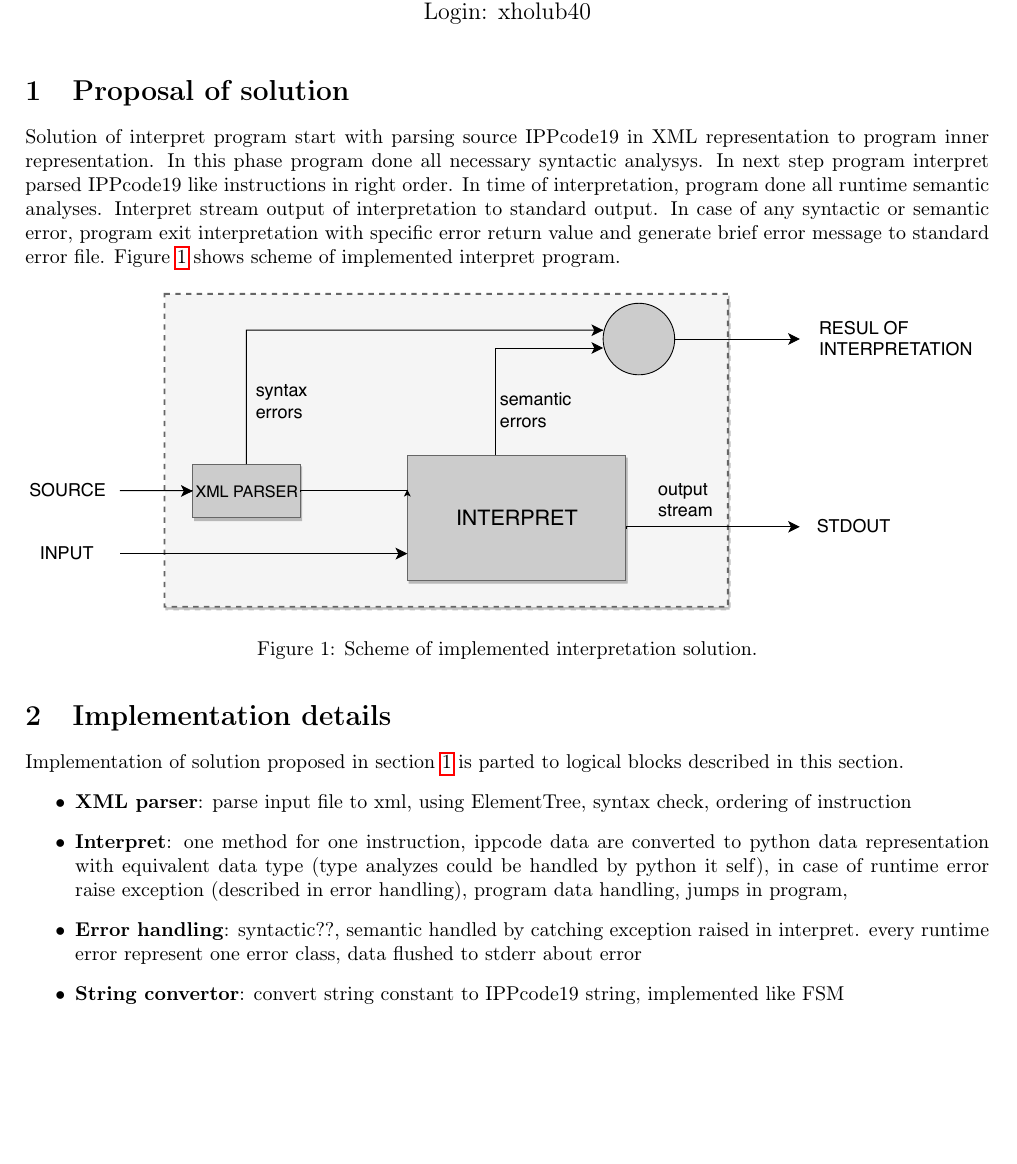
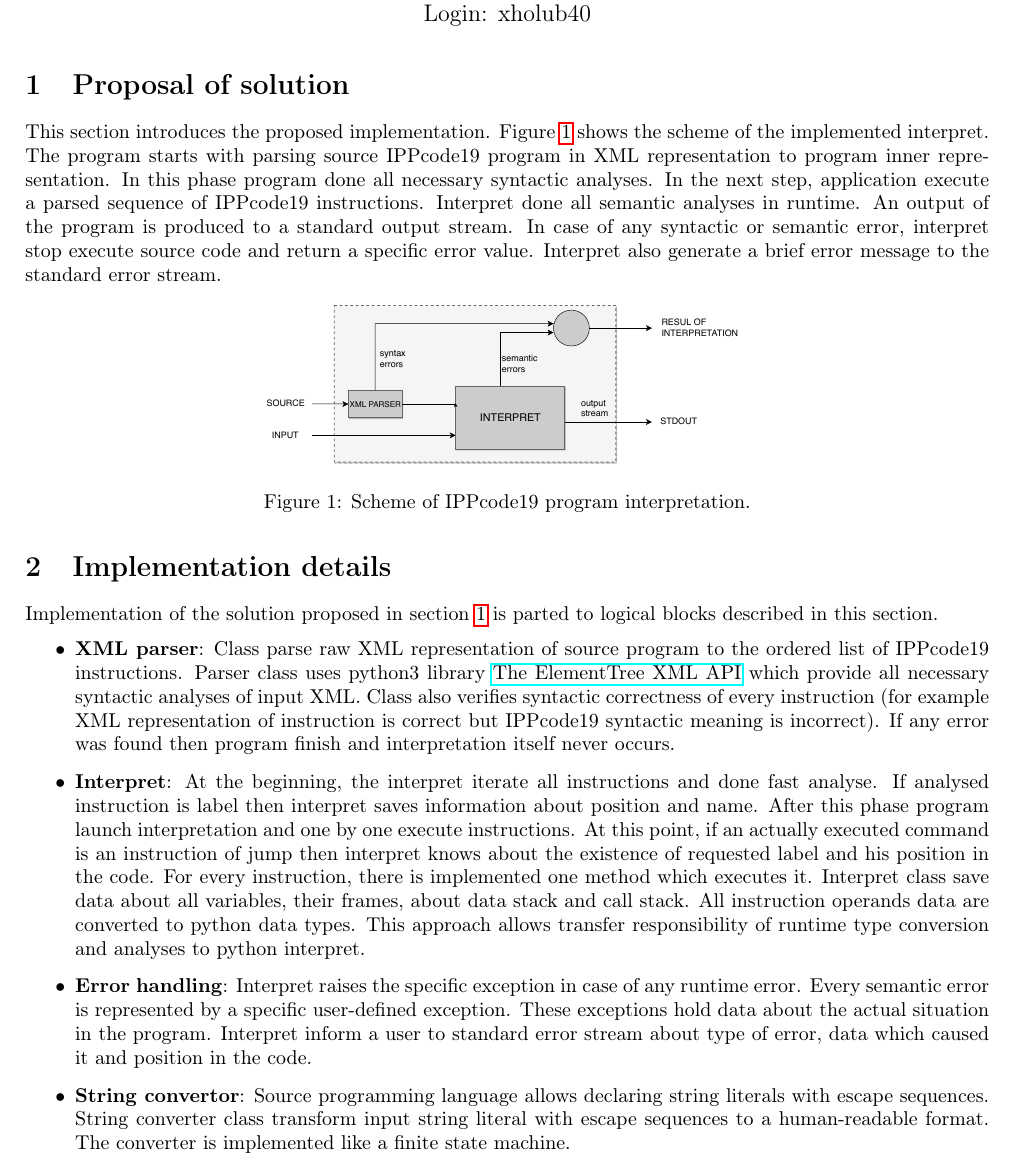
Before and after one commit to JurajHolub/IPP, a LaTeX document (doc/readme2.tex): part of the page, cut so that both start at the same text, the shorter picture padded with empty space. Compiled offline with pdfLaTeX.

Commit message:
Documentation of interpret.

```diff
--- a/doc/readme2.tex
+++ b/doc/readme2.tex
@@ -23,23 +23,22 @@
 % proposal of solution
 \section{Proposal of solution} \label{proposal}
 
-Solution of interpret program start with parsing source IPPcode19 in XML representation to program inner representation. In this phase program done all necessary syntactic analysys. In next step program interpret parsed IPPcode19 like instructions in right order. In time of interpretation, program done all runtime semantic analyses. Interpret stream output of interpretation to standard output. In case of any syntactic or semantic error, program exit interpretation with specific error return value and generate brief error message to standard error file.
-Figure \ref{obr1} shows scheme of implemented interpret program.
+    This section introduces the proposed implementation. Figure \ref{obr1} shows the scheme of the implemented interpret. The program starts with parsing source IPPcode19 program in XML representation to program inner representation. In this phase program done all necessary syntactic analyses. In the next step, application execute a parsed sequence of IPPcode19 instructions. Interpret done all semantic analyses in runtime. An output of the program is produced to a standard output stream. In case of any syntactic or semantic error, interpret stop execute source code and return a specific error value. Interpret also generate a brief error message to the standard error stream.
 
 \begin{figure}[H]
 	\centering
-	\includegraphics[width=.8 \paperwidth]{interpret.pdf}
-	\caption{Scheme of implemented interpretation solution.}
+	\includegraphics[width=.4 \paperwidth]{interpret.pdf}
+	\caption{Scheme of IPPcode19 program interpretation.}
 	\label{obr1}
 \end{figure}
 
 \section{Implementation details}
-Implementation of solution proposed in section \ref{proposal} is parted to logical blocks described in this section.
+Implementation of the solution proposed in section \ref{proposal} is parted to logical blocks described in this section.
 \begin{itemize}
-	\item \textbf{XML parser}: parse input file to xml, using ElementTree, syntax check, ordering of instruction
-	\item \textbf{Interpret}: one method for one instruction, ippcode data are converted to python data representation with equivalent data type (type analyzes could be handled by python it self), in case of runtime error raise exception (described in error handling), program data handling, jumps in program,
-	\item \textbf{Error handling}: syntactic??, semantic handled by catching exception raised in interpret. every runtime error represent one error class, data flushed to stderr about error
-	\item \textbf{String convertor}: convert string constant to IPPcode19 string, implemented like FSM
+\item \textbf{XML parser}: Class parse raw XML representation of source program to the ordered list of IPPcode19 instructions. Parser class uses python3 library \href{https://docs.python.org/2/library/xml.etree.elementtree.html}{The ElementTree XML API} which provide all necessary syntactic analyses of input XML. Class also verifies syntactic correctness of every instruction (for example XML representation of instruction is correct but IPPcode19 syntactic meaning is incorrect). If any error was found then program finish and interpretation itself never occurs.
+\item \textbf{Interpret}: At the beginning, the interpret iterate all instructions and done fast analyse. If analysed instruction is label then interpret saves information about position and name. After this phase program launch interpretation and one by one execute instructions. At this point, if an actually executed command is an instruction of jump then interpret knows about the existence of requested label and his position in the code. For every instruction, there is implemented one method which executes it. Interpret class save data about all variables, their frames, about data stack and call stack. All instruction operands data are converted to python data types. This approach allows transfer responsibility of runtime type conversion and analyses to python interpret.
+\item \textbf{Error handling}: Interpret raises the specific exception in case of any runtime error. Every semantic error is represented by a specific user-defined exception. These exceptions hold data about the actual situation in the program. Interpret inform a user to standard error stream about type of error, data which caused it and position in the code.
+\item \textbf{String convertor}: Source programming language allows declaring string literals with escape sequences. String converter class transform input string literal with escape sequences to a human-readable format. The converter is implemented like a finite state machine.
 \end{itemize}
 
 \end{document}
```
Also changed, not shown: doc/readme2.pdf, 2 other files.
